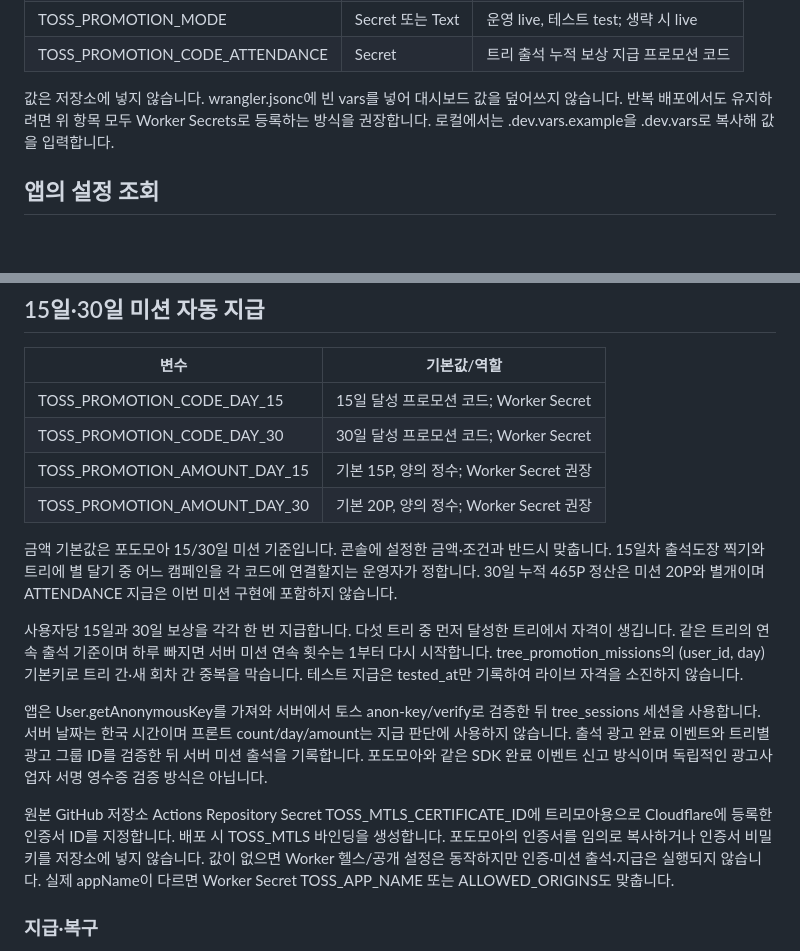
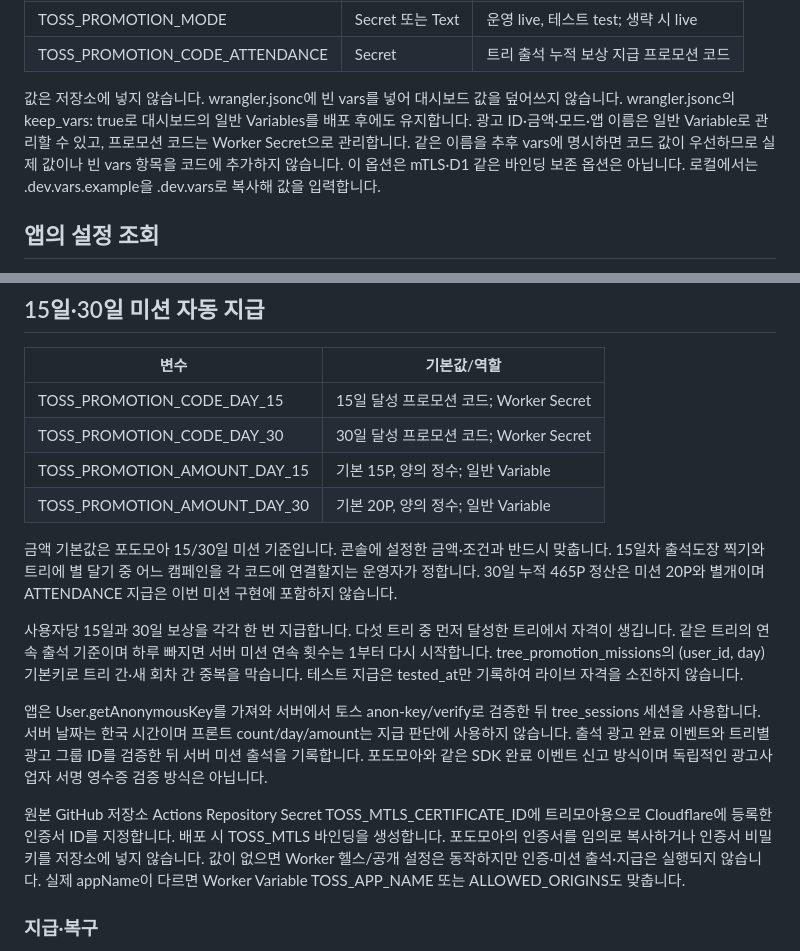
Before and after one commit to 9barcode/Christmas-tree, a Markdown page: docs/ads-promotions-config.md, 2 parts joined by grey strips. Rendered like a GitHub page; blank space fills up the shorter version.

Commit message:
docs: clarify dashboard variables and promotion secrets

```diff
--- a/docs/ads-promotions-config.md
+++ b/docs/ads-promotions-config.md
@@ -15,7 +15,7 @@ Cloudflare Dashboard → Workers & Pages → treemoa → Settings → Variables
 | TOSS_PROMOTION_MODE | Secret 또는 Text | 운영 live, 테스트 test; 생략 시 live |
 | TOSS_PROMOTION_CODE_ATTENDANCE | Secret | 트리 출석 누적 보상 지급 프로모션 코드 |
 
-값은 저장소에 넣지 않습니다. wrangler.jsonc에 빈 vars를 넣어 대시보드 값을 덮어쓰지 않습니다. 반복 배포에서도 유지하려면 위 항목 모두 Worker Secrets로 등록하는 방식을 권장합니다. 로컬에서는 .dev.vars.example을 .dev.vars로 복사해 값을 입력합니다.
+값은 저장소에 넣지 않습니다. wrangler.jsonc에 빈 vars를 넣어 대시보드 값을 덮어쓰지 않습니다. wrangler.jsonc의 keep_vars: true로 대시보드의 일반 Variables를 배포 후에도 유지합니다. 광고 ID·금액·모드·앱 이름은 일반 Variable로 관리할 수 있고, 프로모션 코드는 Worker Secret으로 관리합니다. 같은 이름을 추후 vars에 명시하면 코드 값이 우선하므로 실제 값이나 빈 vars 항목을 코드에 추가하지 않습니다. 이 옵션은 mTLS·D1 같은 바인딩 보존 옵션은 아닙니다. 로컬에서는 .dev.vars.example을 .dev.vars로 복사해 값을 입력합니다.
 
 ## 앱의 설정 조회
 
@@ -44,8 +44,8 @@ worker/config.js의 promotionConfig(env)는 서버 전용입니다. 운영 모
 | --- | --- |
 | TOSS_PROMOTION_CODE_DAY_15 | 15일 달성 프로모션 코드; Worker Secret |
 | TOSS_PROMOTION_CODE_DAY_30 | 30일 달성 프로모션 코드; Worker Secret |
-| TOSS_PROMOTION_AMOUNT_DAY_15 | 기본 15P, 양의 정수; Worker Secret 권장 |
-| TOSS_PROMOTION_AMOUNT_DAY_30 | 기본 20P, 양의 정수; Worker Secret 권장 |
+| TOSS_PROMOTION_AMOUNT_DAY_15 | 기본 15P, 양의 정수; 일반 Variable |
+| TOSS_PROMOTION_AMOUNT_DAY_30 | 기본 20P, 양의 정수; 일반 Variable |
 
 금액 기본값은 포도모아 15/30일 미션 기준입니다. 콘솔에 설정한 금액·조건과 반드시 맞춥니다. 15일차 출석도장 찍기와 트리에 별 달기 중 어느 캠페인을 각 코드에 연결할지는 운영자가 정합니다. 30일 누적 465P 정산은 미션 20P와 별개이며 ATTENDANCE 지급은 이번 미션 구현에 포함하지 않습니다.
 
@@ -53,7 +53,7 @@ worker/config.js의 promotionConfig(env)는 서버 전용입니다. 운영 모
 
 앱은 User.getAnonymousKey를 가져와 서버에서 토스 anon-key/verify로 검증한 뒤 tree_sessions 세션을 사용합니다. 서버 날짜는 한국 시간이며 프론트 count/day/amount는 지급 판단에 사용하지 않습니다. 출석 광고 완료 이벤트와 트리별 광고 그룹 ID를 검증한 뒤 서버 미션 출석을 기록합니다. 포도모아와 같은 SDK 완료 이벤트 신고 방식이며 독립적인 광고사업자 서명 영수증 검증 방식은 아닙니다.
 
-원본 GitHub 저장소 Actions Repository Secret TOSS_MTLS_CERTIFICATE_ID에 트리모아용으로 Cloudflare에 등록한 인증서 ID를 지정합니다. 배포 시 TOSS_MTLS 바인딩을 생성합니다. 포도모아의 인증서를 임의로 복사하거나 인증서 비밀키를 저장소에 넣지 않습니다. 값이 없으면 Worker 헬스/공개 설정은 동작하지만 인증·미션 출석·지급은 실행되지 않습니다. 실제 appName이 다르면 Worker Secret TOSS_APP_NAME 또는 ALLOWED_ORIGINS도 맞춥니다.
+원본 GitHub 저장소 Actions Repository Secret TOSS_MTLS_CERTIFICATE_ID에 트리모아용으로 Cloudflare에 등록한 인증서 ID를 지정합니다. 배포 시 TOSS_MTLS 바인딩을 생성합니다. 포도모아의 인증서를 임의로 복사하거나 인증서 비밀키를 저장소에 넣지 않습니다. 값이 없으면 Worker 헬스/공개 설정은 동작하지만 인증·미션 출석·지급은 실행되지 않습니다. 실제 appName이 다르면 Worker Variable TOSS_APP_NAME 또는 ALLOWED_ORIGINS도 맞춥니다.
 
 ### 지급·복구
 
```
